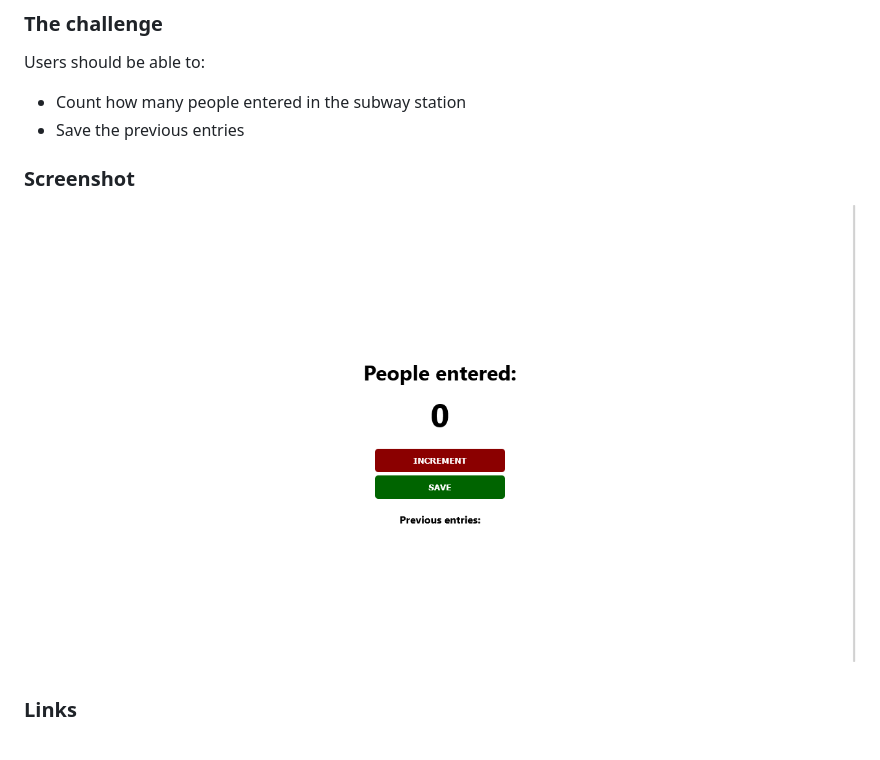
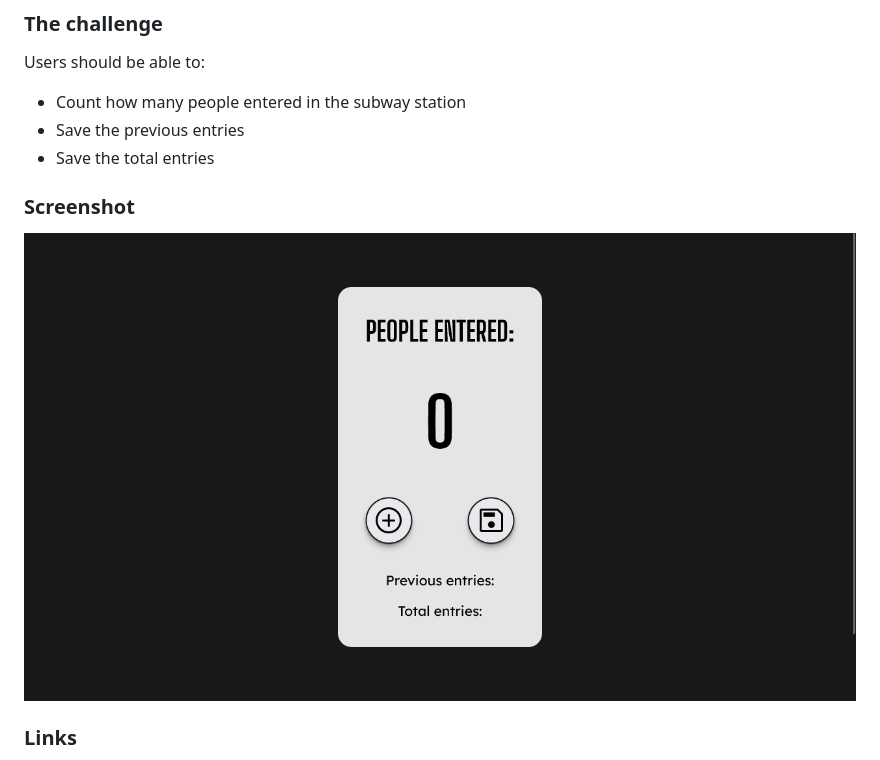
Before and after one commit to malikshanaah1999/One, a Markdown page: README.md, the part around the change. Rendered like a GitHub page; pictures changed too: screenshots/screenshot.png.

Commit message:
added total function and restyled css

```diff
--- a/README.md
+++ b/README.md
@@ -16,6 +16,7 @@ Users should be able to:
 
 - Count how many people entered in the subway station
 - Save the previous entries
+- Save the total entries
 
 ### Screenshot
 
```
Also changed, not shown: images/trainstation.jpg (deleted), 3 other files.
